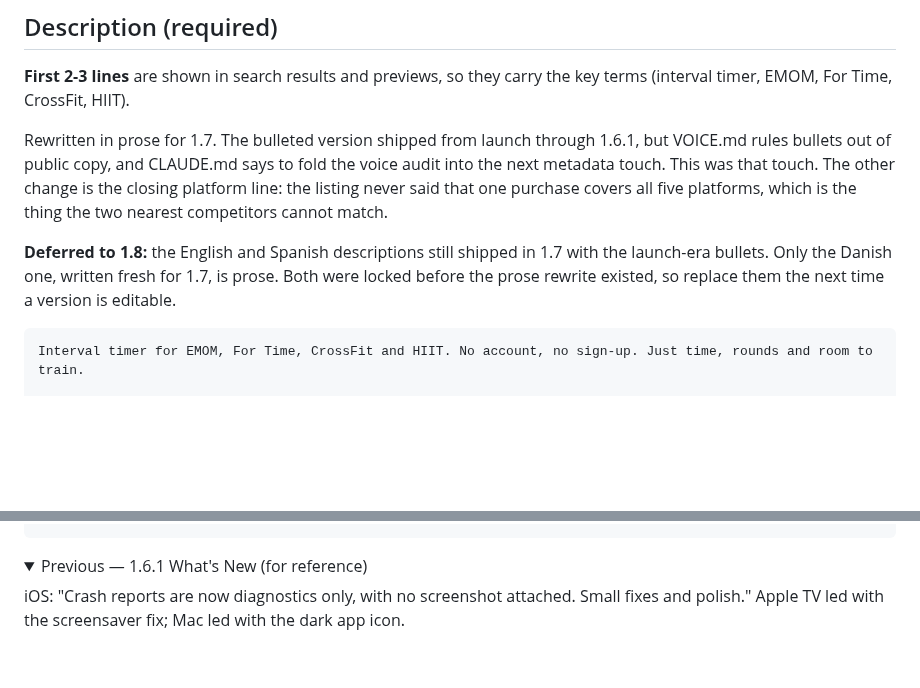
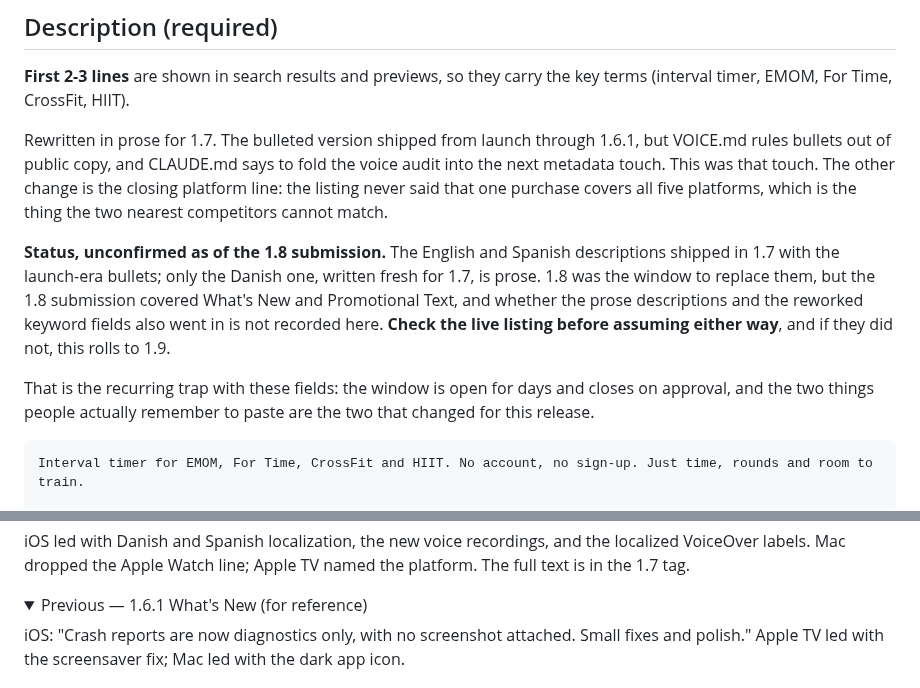
Before and after one commit to JarlLyng/WODrounds, a Markdown page: docs/APP_STORE_CONNECT.md, 2 parts joined by grey strips. Drawn GitHub-style; folded sections open; blank space fills up the shorter version.

````diff
--- a/docs/APP_STORE_CONNECT.md
+++ b/docs/APP_STORE_CONNECT.md
@@ -71,9 +71,14 @@ touch. This was that touch. The other change is the closing platform line: the l
 that one purchase covers all five platforms, which is the thing the two nearest competitors cannot
 match.
 
-**Deferred to 1.8:** the English and Spanish descriptions still shipped in 1.7 with the launch-era
-bullets. Only the Danish one, written fresh for 1.7, is prose. Both were locked before the prose
-rewrite existed, so replace them the next time a version is editable.
+**Status, unconfirmed as of the 1.8 submission.** The English and Spanish descriptions shipped in
+1.7 with the launch-era bullets; only the Danish one, written fresh for 1.7, is prose. 1.8 was the
+window to replace them, but the 1.8 submission covered What's New and Promotional Text, and whether
+the prose descriptions and the reworked keyword fields also went in is not recorded here. **Check
+the live listing before assuming either way**, and if they did not, this rolls to 1.9.
+
+That is the recurring trap with these fields: the window is open for days and closes on approval,
+and the two things people actually remember to paste are the two that changed for this release.
 
 ```
 Interval timer for EMOM, For Time, CrossFit and HIIT. No account, no sign-up. Just time, rounds and room to train.
@@ -134,3 +173,8 @@ VoiceOver now reads the timer controls in your language, and Reduce Motion is re
+iOS led with Danish and Spanish localization, the new voice recordings, and the localized VoiceOver
+labels. Mac dropped the Apple Watch line; Apple TV named the platform. The full text is in the
+1.7 tag.
+
+</details>
 
 <details><summary>Previous — 1.6.1 What's New (for reference)</summary>
 
````
Also changed, not shown: other parts of docs/APP_STORE_CONNECT.md (+53 -19 lines).
